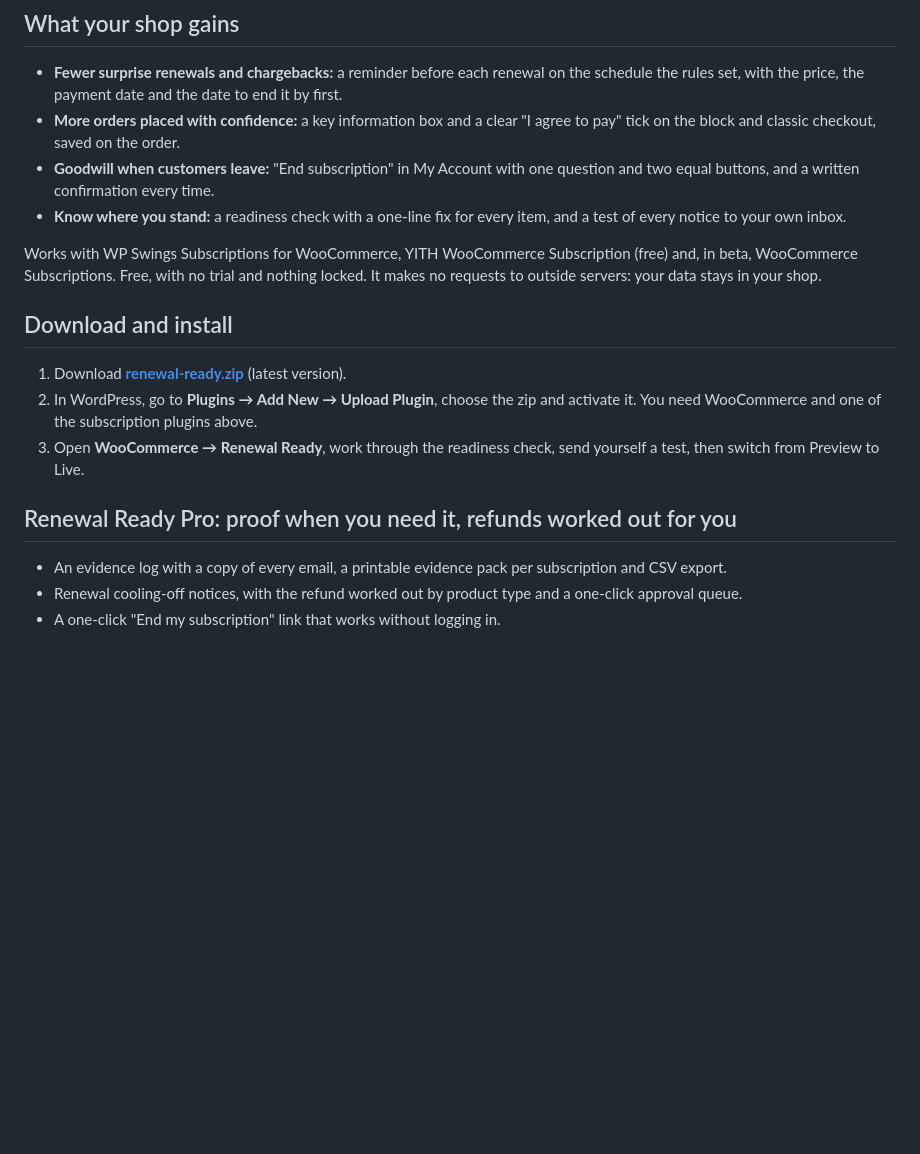
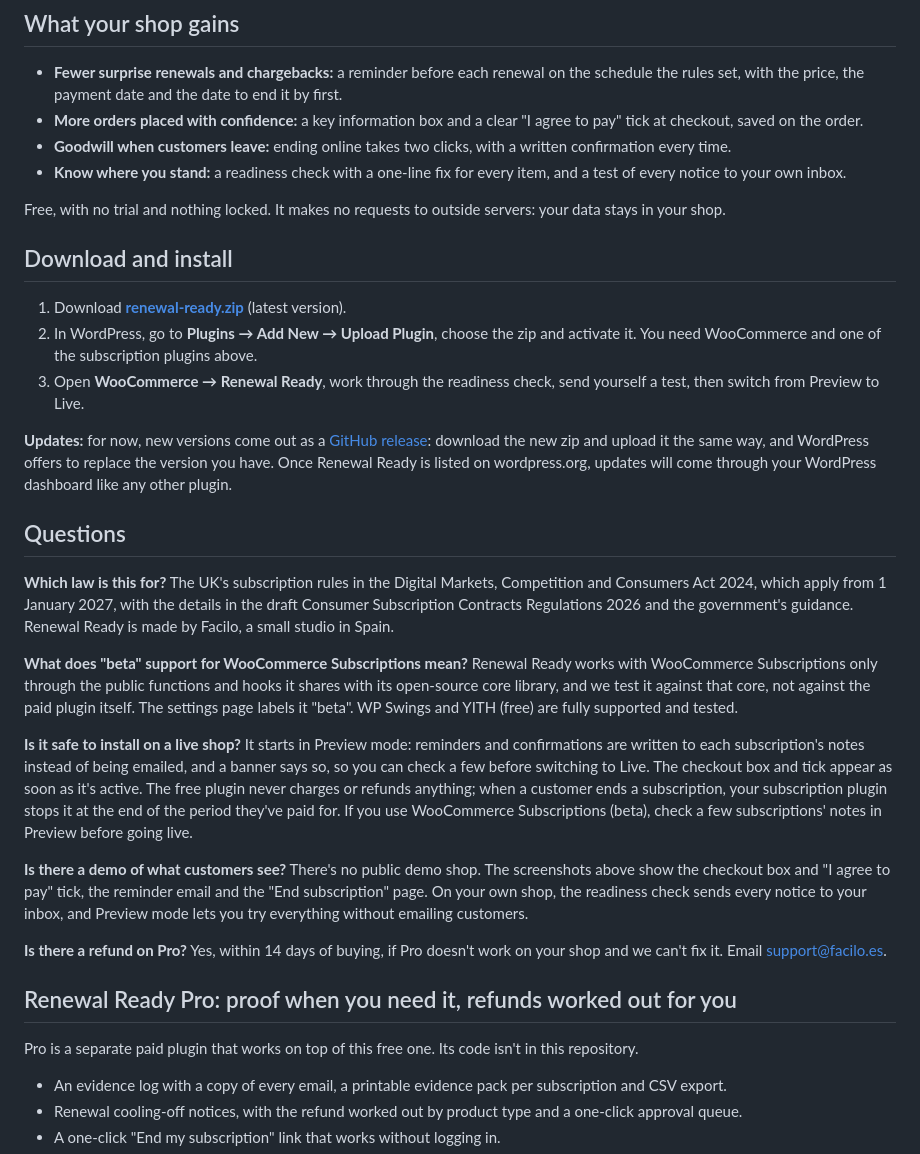
Before and after one commit to Facilo-es/renewal-ready, a Markdown page: README.md, the part around one of its changes. GitHub-like rendering; blank space fills up the shorter version.

```diff
--- a/README.md
+++ b/README.md
@@ -5,11 +30,11 @@
 ## What your shop gains
 
 - **Fewer surprise renewals and chargebacks:** a reminder before each renewal on the schedule the rules set, with the price, the payment date and the date to end it by first.
-- **More orders placed with confidence:** a key information box and a clear "I agree to pay" tick on the block and classic checkout, saved on the order.
-- **Goodwill when customers leave:** "End subscription" in My Account with one question and two equal buttons, and a written confirmation every time.
+- **More orders placed with confidence:** a key information box and a clear "I agree to pay" tick at checkout, saved on the order.
+- **Goodwill when customers leave:** ending online takes two clicks, with a written confirmation every time.
 - **Know where you stand:** a readiness check with a one-line fix for every item, and a test of every notice to your own inbox.
 
-Works with WP Swings Subscriptions for WooCommerce, YITH WooCommerce Subscription (free) and, in beta, WooCommerce Subscriptions. Free, with no trial and nothing locked. It makes no requests to outside servers: your data stays in your shop.
+Free, with no trial and nothing locked. It makes no requests to outside servers: your data stays in your shop.
 
 ## Download and install
 
@@ -17,7 +42,28 @@ Works with WP Swings Subscriptions for WooCommerce, YITH WooCommerce Subscriptio
 2. In WordPress, go to **Plugins → Add New → Upload Plugin**, choose the zip and activate it. You need WooCommerce and one of the subscription plugins above.
 3. Open **WooCommerce → Renewal Ready**, work through the readiness check, send yourself a test, then switch from Preview to Live.
 
+**Updates:** for now, new versions come out as a [GitHub release](https://github.com/Facilo-es/renewal-ready/releases): download the new zip and upload it the same way, and WordPress offers to replace the version you have. Once Renewal Ready is listed on wordpress.org, updates will come through your WordPress dashboard like any other plugin.
+
+## Questions
+
+**Which law is this for?**
+The UK's subscription rules in the Digital Markets, Competition and Consumers Act 2024, which apply from 1 January 2027, with the details in the draft Consumer Subscription Contracts Regulations 2026 and the government's guidance. Renewal Ready is made by Facilo, a small studio in Spain.
+
+**What does "beta" support for WooCommerce Subscriptions mean?**
+Renewal Ready works with WooCommerce Subscriptions only through the public functions and hooks it shares with its open-source core library, and we test it against that core, not against the paid plugin itself. The settings page labels it "beta". WP Swings and YITH (free) are fully supported and tested.
+
+**Is it safe to install on a live shop?**
+It starts in Preview mode: reminders and confirmations are written to each subscription's notes instead of being emailed, and a banner says so, so you can check a few before switching to Live. The checkout box and tick appear as soon as it's active. The free plugin never charges or refunds anything; when a customer ends a subscription, your subscription plugin stops it at the end of the period they've paid for. If you use WooCommerce Subscriptions (beta), check a few subscriptions' notes in Preview before going live.
+
+**Is there a demo of what customers see?**
+There's no public demo shop. The screenshots above show the checkout box and "I agree to pay" tick, the reminder email and the "End subscription" page. On your own shop, the readiness check sends every notice to your inbox, and Preview mode lets you try everything without emailing customers.
+
+**Is there a refund on Pro?**
+Yes, within 14 days of buying, if Pro doesn't work on your shop and we can't fix it. Email support@facilo.es.
+
 ## Renewal Ready Pro: proof when you need it, refunds worked out for you
+
+Pro is a separate paid plugin that works on top of this free one. Its code isn't in this repository.
 
 - An evidence log with a copy of every email, a printable evidence pack per subscription and CSV export.
 - Renewal cooling-off notices, with the refund worked out by product type and a one-click approval queue.
```
Also changed, not shown: other parts of README.md (+29 -2 lines), docs/checkout-key-information.png (added), docs/email-preview-and-test.png (added), docs/end-subscription-page.png (added), docs/readiness-check.png (added), docs/renewal-reminder-email.png (added).
